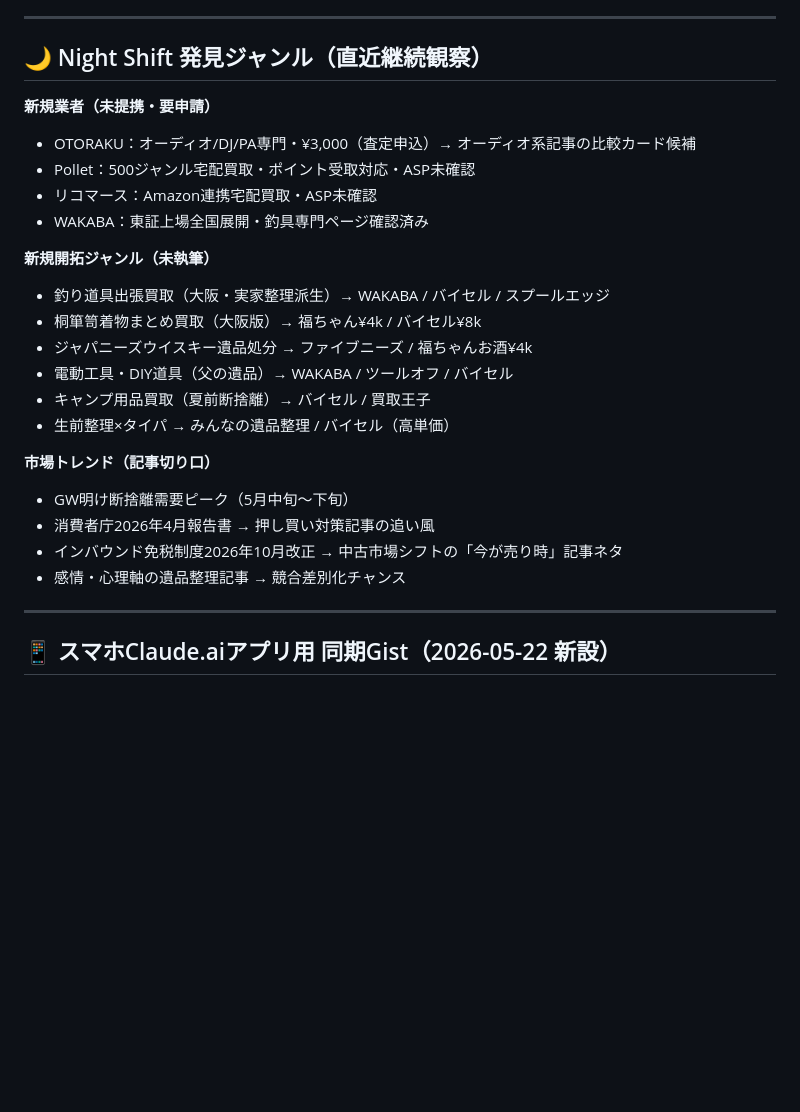
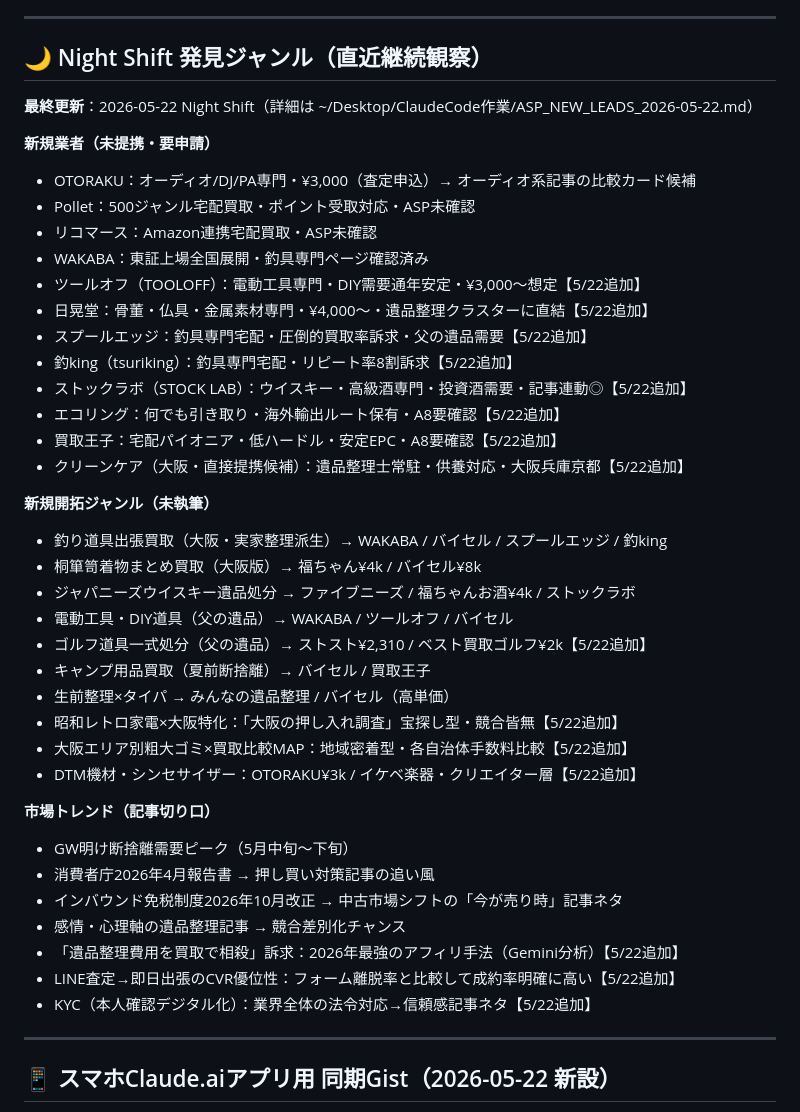
Before and after one commit to morimo335-pixel/re-money-lab, a Markdown page: .claude-memory/project_remoney_handoff.md, the part around one of its changes. Rendered like a GitHub page; blank space fills up the shorter version.

Commit message:
Sync .claude-memory/ from local memory (auto-sync via sync-mobile-gist.sh)

```diff
--- a/.claude-memory/project_remoney_handoff.md
+++ b/.claude-memory/project_remoney_handoff.md
@@ -119,25 +163,42 @@ Satoshi「ブログ続き」→前夜（5/21夜）に10角度候補＋推し3本
 
 ## 🌙 Night Shift 発見ジャンル（直近継続観察）
 
+**最終更新**：2026-05-22 Night Shift（詳細は ~/Desktop/ClaudeCode作業/ASP_NEW_LEADS_2026-05-22.md）
+
 **新規業者（未提携・要申請）**
 - OTORAKU：オーディオ/DJ/PA専門・¥3,000（査定申込）→ オーディオ系記事の比較カード候補
 - Pollet：500ジャンル宅配買取・ポイント受取対応・ASP未確認
 - リコマース：Amazon連携宅配買取・ASP未確認
 - WAKABA：東証上場全国展開・釣具専門ページ確認済み
+- ツールオフ（TOOLOFF）：電動工具専門・DIY需要通年安定・¥3,000〜想定【5/22追加】
+- 日晃堂：骨董・仏具・金属素材専門・¥4,000〜・遺品整理クラスターに直結【5/22追加】
+- スプールエッジ：釣具専門宅配・圧倒的買取率訴求・父の遺品需要【5/22追加】
+- 釣king（tsuriking）：釣具専門宅配・リピート率8割訴求【5/22追加】
+- ストックラボ（STOCK LAB）：ウイスキー・高級酒専門・投資酒需要・記事連動◎【5/22追加】
+- エコリング：何でも引き取り・海外輸出ルート保有・A8要確認【5/22追加】
+- 買取王子：宅配パイオニア・低ハードル・安定EPC・A8要確認【5/22追加】
+- クリーンケア（大阪・直接提携候補）：遺品整理士常駐・供養対応・大阪兵庫京都【5/22追加】
 
 **新規開拓ジャンル（未執筆）**
-- 釣り道具出張買取（大阪・実家整理派生）→ WAKABA / バイセル / スプールエッジ
+- 釣り道具出張買取（大阪・実家整理派生）→ WAKABA / バイセル / スプールエッジ / 釣king
 - 桐箪笥着物まとめ買取（大阪版）→ 福ちゃん¥4k / バイセル¥8k
-- ジャパニーズウイスキー遺品処分 → ファイブニーズ / 福ちゃんお酒¥4k
+- ジャパニーズウイスキー遺品処分 → ファイブニーズ / 福ちゃんお酒¥4k / ストックラボ
 - 電動工具・DIY道具（父の遺品）→ WAKABA / ツールオフ / バイセル
+- ゴルフ道具一式処分（父の遺品）→ ストスト¥2,310 / ベスト買取ゴルフ¥2k【5/22追加】
 - キャンプ用品買取（夏前断捨離）→ バイセル / 買取王子
 - 生前整理×タイパ → みんなの遺品整理 / バイセル（高単価）
+- 昭和レトロ家電×大阪特化：「大阪の押し入れ調査」宝探し型・競合皆無【5/22追加】
+- 大阪エリア別粗大ゴミ×買取比較MAP：地域密着型・各自治体手数料比較【5/22追加】
+- DTM機材・シンセサイザー：OTORAKU¥3k / イケベ楽器・クリエイター層【5/22追加】
 
 **市場トレンド（記事切り口）**
 - GW明け断捨離需要ピーク（5月中旬〜下旬）
 - 消費者庁2026年4月報告書 → 押し買い対策記事の追い風
 - インバウンド免税制度2026年10月改正 → 中古市場シフトの「今が売り時」記事ネタ
 - 感情・心理軸の遺品整理記事 → 競合差別化チャンス
+- 「遺品整理費用を買取で相殺」訴求：2026年最強のアフィリ手法（Gemini分析）【5/22追加】
+- LINE査定→即日出張のCVR優位性：フォーム離脱率と比較して成約率明確に高い【5/22追加】
+- KYC（本人確認デジタル化）：業界全体の法令対応→信頼感記事ネタ【5/22追加】
 
 ---
 
```
Also changed, not shown: other parts of .claude-memory/project_remoney_handoff.md (+50 -6 lines).
